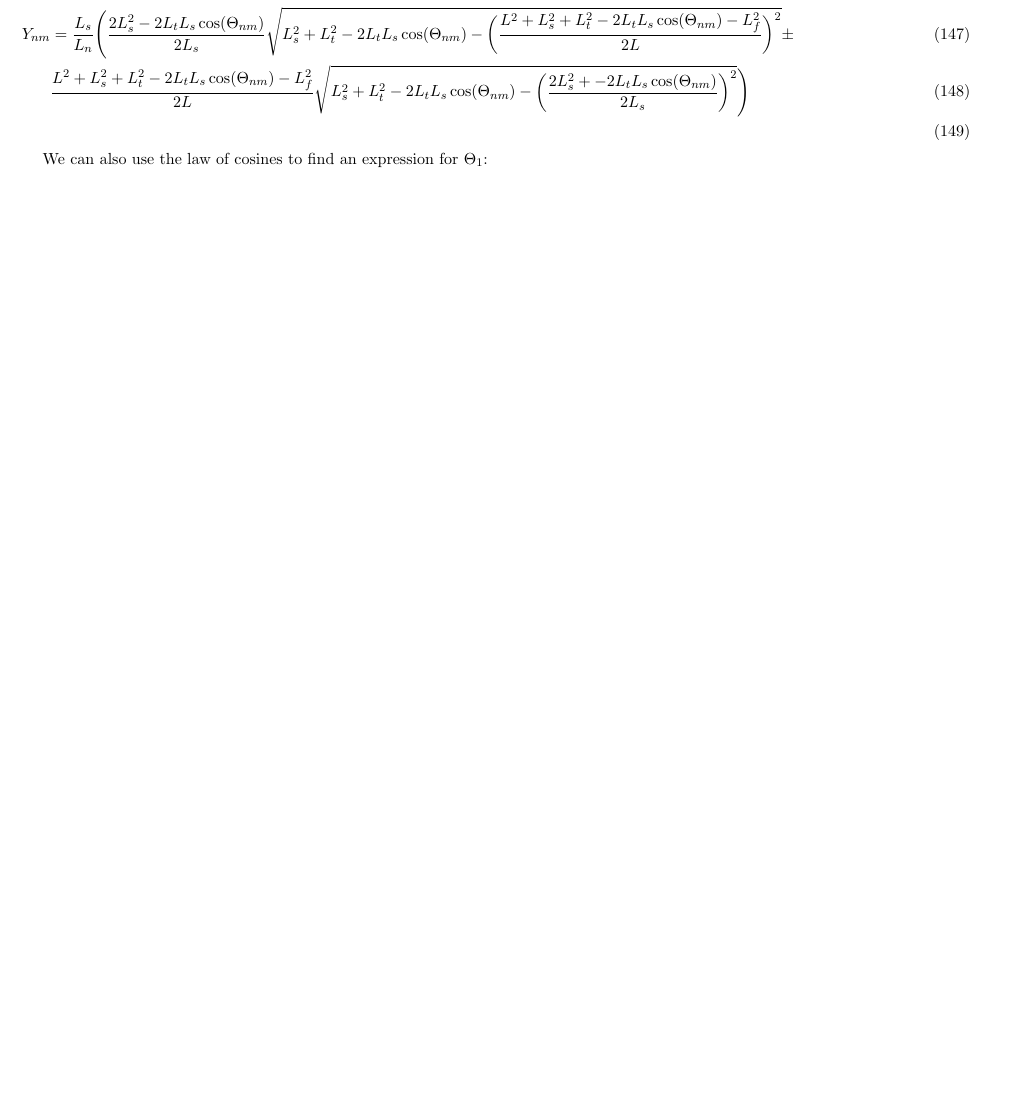
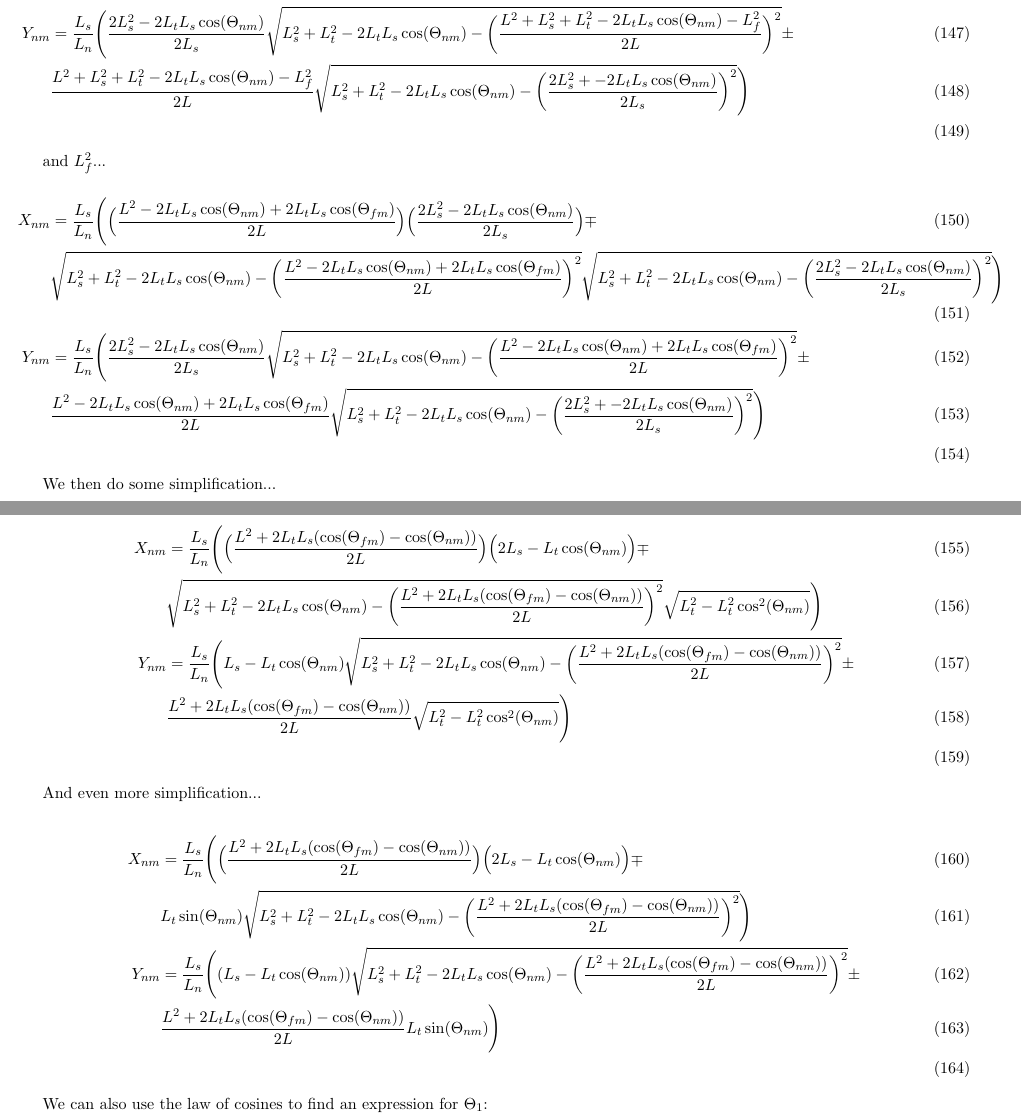
Before and after one commit to elliotc12/dynein_walk, a LaTeX document (latex/derivation.tex): part of page 22 of 28 before the commit and two parts of pages 22 and 23 of 30 after it, the two joined at a grey line, cut so that both start at the same text, the shorter picture padded with empty space. Compiled offline with pdfLaTeX.

Commit message:
Simplify cartesian motor solutions. Next step: further simplification and verification.

```diff
--- a/latex/derivation.tex
+++ b/latex/derivation.tex
@@ -707,3 +709,28 @@ We then expand $L_{n}$...
+and $L_{f}^2$...
+
+\begin{align}
+  X_{nm} &= \frac{L_{s}}{L_{n}}\Bigg( \Big(\frac{L^2-2L_{t}L_{s}\cos(\Theta_{nm})+2L_{t}L_{s}\cos(\Theta_{fm})}{2L}\Big)\Big(\frac{2L_{s}^2-2L_{t}L_{s}\cos(\Theta_{nm})}{2L_{s}}\Big) \mp \\
+  & \sqrt{L_{s}^2+L_{t}^2-2L_{t}L_{s}\cos(\Theta_{nm})-\bigg(\frac{L^2-2L_{t}L_{s}\cos(\Theta_{nm})+2L_{t}L_{s}\cos(\Theta_{fm})}{2L}\bigg)^2}\sqrt{L_{s}^2+L_{t}^2-2L_{t}L_{s}\cos(\Theta_{nm})-\bigg(\frac{2L_{s}^2-2L_{t}L_{s}\cos(\Theta_{nm})}{2L_{s}}\bigg)^2} \Bigg) \\
+  Y_{nm} &= \frac{L_{s}}{L_{n}}\Bigg(\frac{2L_{s}^2-2L_{t}L_{s}\cos(\Theta_{nm})}{2L_{s}}\sqrt{L_{s}^2+L_{t}^2-2L_{t}L_{s}\cos(\Theta_{nm})-\bigg(\frac{L^2-2L_{t}L_{s}\cos(\Theta_{nm})+2L_{t}L_{s}\cos(\Theta_{fm})}{2L}\bigg)^2} \pm \\
+  & \frac{L^2-2L_{t}L_{s}\cos(\Theta_{nm})+2L_{t}L_{s}\cos(\Theta_{fm})}{2L}\sqrt{L_{s}^2+L_{t}^2-2L_{t}L_{s}\cos(\Theta_{nm})-\bigg(\frac{2L_{s}^2+-2L_{t}L_{s}\cos(\Theta_{nm})}{2L_{s}}\bigg)^2} \Bigg) \\
+\end{align}
+
+We then do some simplification...
+
+\begin{align}
+  X_{nm} &= \frac{L_{s}}{L_{n}}\Bigg( \Big(\frac{L^2+2L_{t}L_{s}(\cos(\Theta_{fm})-\cos(\Theta_{nm}))}{2L}\Big)\Big(2L_{s}-L_{t}\cos(\Theta_{nm})\Big) \mp \\
+  & \sqrt{L_{s}^2+L_{t}^2-2L_{t}L_{s}\cos(\Theta_{nm})-\bigg(\frac{L^2+2L_{t}L_{s}(\cos(\Theta_{fm})-\cos(\Theta_{nm}))}{2L}\bigg)^2}\sqrt{L_{t}^2-L_{t}^2\cos^2(\Theta_{nm})} \Bigg) \\
+  Y_{nm} &= \frac{L_{s}}{L_{n}}\Bigg(L_{s}-L_{t}\cos(\Theta_{nm})\sqrt{L_{s}^2+L_{t}^2-2L_{t}L_{s}\cos(\Theta_{nm})-\bigg(\frac{L^2+2L_{t}L_{s}(\cos(\Theta_{fm})-\cos(\Theta_{nm}))}{2L}\bigg)^2} \pm \\
+  & \frac{L^2+2L_{t}L_{s}(\cos(\Theta_{fm})-\cos(\Theta_{nm}))}{2L}\sqrt{L_{t}^2-L_{t}^2\cos^2(\Theta_{nm})} \Bigg) \\
+\end{align}
+
+And even more simplification...
+
+\begin{align}
+  X_{nm} &= \frac{L_{s}}{L_{n}}\Bigg( \Big(\frac{L^2+2L_{t}L_{s}(\cos(\Theta_{fm})-\cos(\Theta_{nm}))}{2L}\Big)\Big(2L_{s}-L_{t}\cos(\Theta_{nm})\Big) \mp \\
+  & L_{t}\sin(\Theta_{nm})\sqrt{L_{s}^2+L_{t}^2-2L_{t}L_{s}\cos(\Theta_{nm})-\bigg(\frac{L^2+2L_{t}L_{s}(\cos(\Theta_{fm})-\cos(\Theta_{nm}))}{2L}\bigg)^2} \Bigg) \\
+  Y_{nm} &= \frac{L_{s}}{L_{n}}\Bigg((L_{s}-L_{t}\cos(\Theta_{nm}))\sqrt{L_{s}^2+L_{t}^2-2L_{t}L_{s}\cos(\Theta_{nm})-\bigg(\frac{L^2+2L_{t}L_{s}(\cos(\Theta_{fm})-\cos(\Theta_{nm}))}{2L}\bigg)^2} \pm \\
+  & \frac{L^2+2L_{t}L_{s}(\cos(\Theta_{fm})-\cos(\Theta_{nm}))}{2L}L_{t}\sin(\Theta_{nm}) \Bigg) \\
 \end{align}
 
 We can also use the law of cosines to find an expression for $\Theta_{1}$:
```
Also changed, not shown: latex/derivation.tex (4 more changed lines).
